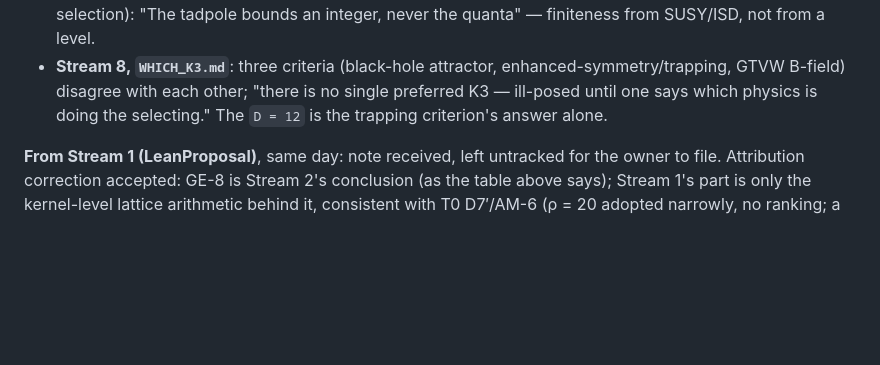
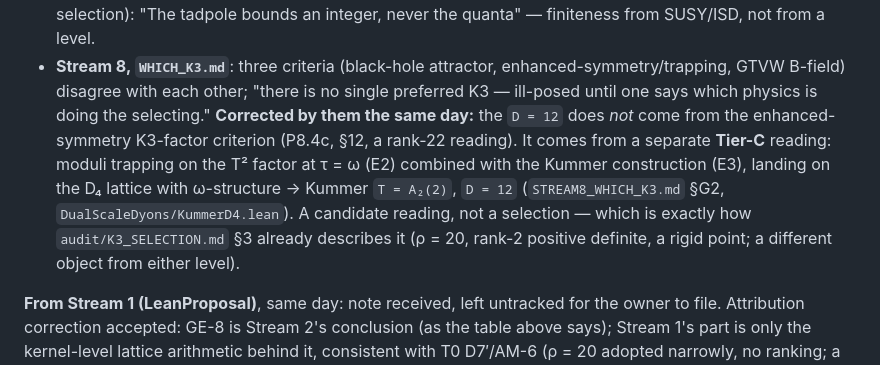
Before and after one commit to xaviercallens/SocrateAI-Scientific-DualScaleSimulator, a Markdown page: audit/DUALSCALE_TO_STREAMS_DECISIONS_2026_09_28.md, the part around the change. GitHub-like rendering; blank space fills up the shorter version.

Commit message:
decisions: correct the mechanism behind Stream 8's D=12 (torus trapping + Kummer, tier C)
Per Stream 2's own correction; the object was already described this
way in K3_SELECTION.md section 3, so nothing downstream changes.

Co-Authored-By: Claude Fable 5.1 <noreply@anthropic.com>
Claude-Session: https://claude.ai/code/session_01ACN3SDpjqYrXPzdY6PWoKw

```diff
--- a/audit/DUALSCALE_TO_STREAMS_DECISIONS_2026_09_28.md
+++ b/audit/DUALSCALE_TO_STREAMS_DECISIONS_2026_09_28.md
@@ -97,7 +97,13 @@ N = 12*, and none would responsibly be read as favouring one.
   SUSY/ISD, not from a level.
 - **Stream 8, `WHICH_K3.md`**: three criteria (black-hole attractor, enhanced-symmetry/trapping,
   GTVW B-field) disagree with each other; "there is no single preferred K3 — ill-posed until one says
-  which physics is doing the selecting." The `D = 12` is the trapping criterion's answer alone.
+  which physics is doing the selecting." **Corrected by them the same day:** the `D = 12` does *not*
+  come from the enhanced-symmetry K3-factor criterion (P8.4c, §12, a rank-22 reading). It comes from a
+  separate **Tier-C** reading: moduli trapping on the T² factor at τ = ω (E2) combined with the Kummer
+  construction (E3), landing on the D₄ lattice with ω-structure → Kummer `T = A₂(2)`, `D = 12`
+  (`STREAM8_WHICH_K3.md` §G2, `DualScaleDyons/KummerD4.lean`). A candidate reading, not a selection —
+  which is exactly how `audit/K3_SELECTION.md` §3 already describes it (ρ = 20, rank-2 positive
+  definite, a rigid point; a different object from either level).
 
 **From Stream 1 (LeanProposal)**, same day: note received, left untracked for the owner to file.
 Attribution correction accepted: GE-8 is Stream 2's conclusion (as the table above says); Stream 1's
```
